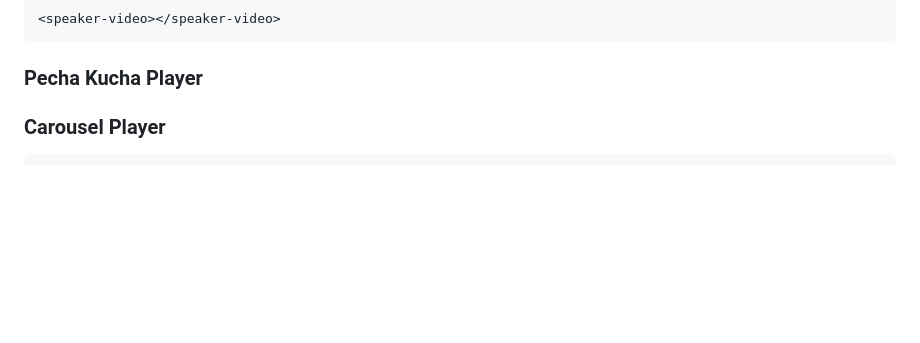
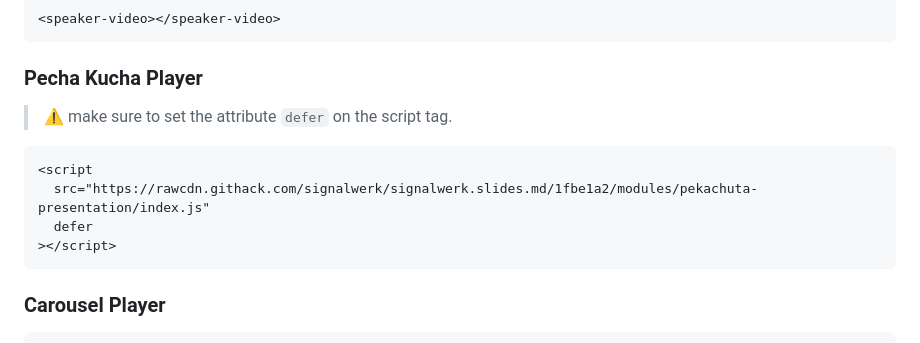
Before and after one commit to signalwerk/signalwerk.slides.md, a Markdown page: README.md, the part around the change. Drawn GitHub-style; blank space fills up the shorter version.

Commit message:
MOD: set more info for the pekachuta module

````diff
--- a/README.md
+++ b/README.md
@@ -99,7 +99,14 @@ To activate the command palette, press `Cmd + K` (or `Ctrl + K` on Windows/Linux
 
 ### Pecha Kucha Player
 
-<script src="https://rawcdn.githack.com/signalwerk/signalwerk.slides.md/1fbe1a2/modules/pekachuta-presentation/index.js"></script>
+> ⚠️ make sure to set the attribute `defer` on the script tag.
+
+```html
+<script
+  src="https://rawcdn.githack.com/signalwerk/signalwerk.slides.md/1fbe1a2/modules/pekachuta-presentation/index.js"
+  defer
+></script>
+```
 
 ### Carousel Player
 
````
